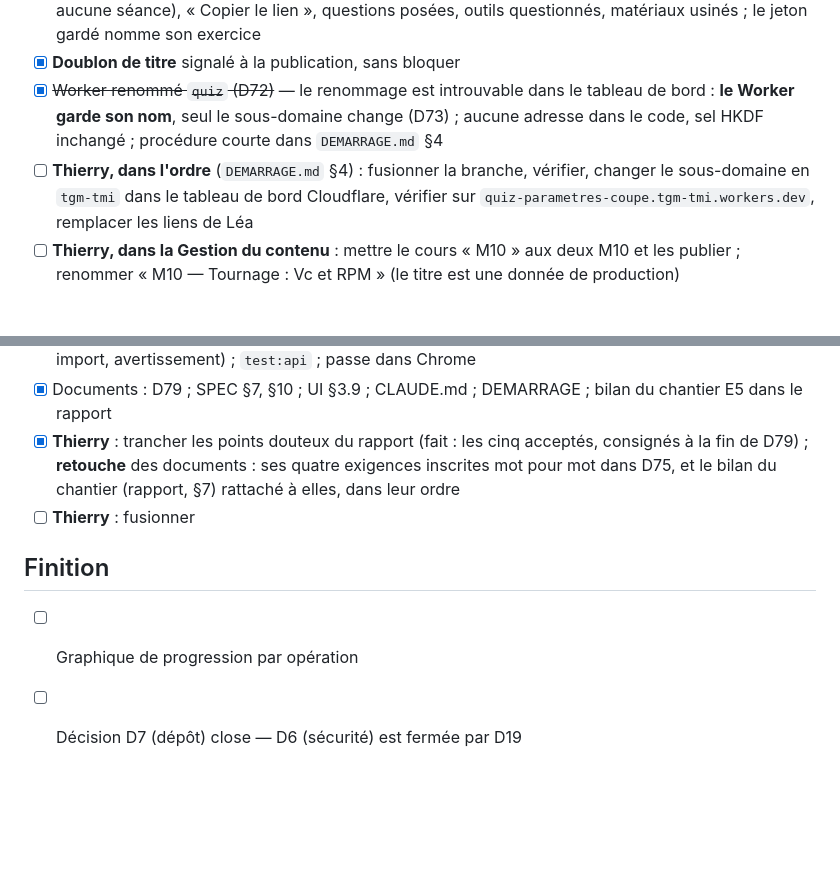
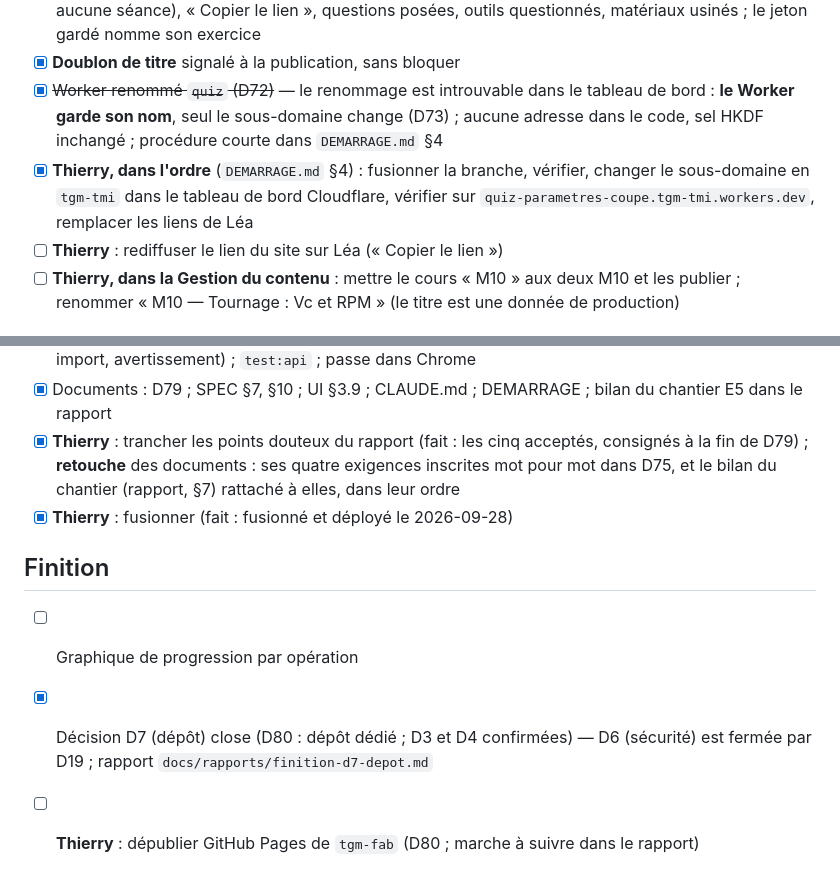
Before and after one commit to ThierryLeroux/quiz-parametres-coupe, a Markdown page: docs/PLAN.md, 2 parts joined by grey strips. Rendered like a GitHub page; blank space fills up the shorter version.

Commit message:
PLAN : cochés la publication sur Cloudflare (jalon 0), le droit D1 : Edit (jalon 3), le changement d'adresse (accueil et libellés), la fusion d'E5-4 et la clôture de D7 (Finition) ; ajoutées « rediffuser le lien du site sur Léa » et « dépublier GitHub Pages de tgm-fab »
Co-Authored-By: Claude Opus 5.5 <noreply@anthropic.com>

```diff
--- a/docs/PLAN.md
+++ b/docs/PLAN.md
@@ -188,7 +188,8 @@ Rapport de session : `docs/rapports/accueil-et-libelles.md`.
 - [x] **Page de description** d'un exercice (`?exercice=<id>`) : « ← Tous les exercices » (sans toucher à aucune séance), « Copier le lien », questions posées, outils questionnés, matériaux usinés ; le jeton gardé nomme son exercice
 - [x] **Doublon de titre** signalé à la publication, sans bloquer
 - [x] ~~Worker renommé `quiz` (D72)~~ — le renommage est introuvable dans le tableau de bord : **le Worker garde son nom**, seul le sous-domaine change (D73) ; aucune adresse dans le code, sel HKDF inchangé ; procédure courte dans `DEMARRAGE.md` §4
-- [ ] **Thierry, dans l'ordre** (`DEMARRAGE.md` §4) : fusionner la branche, vérifier, changer le sous-domaine en `tgm-tmi` dans le tableau de bord Cloudflare, vérifier sur `quiz-parametres-coupe.tgm-tmi.workers.dev`, remplacer les liens de Léa
+- [x] **Thierry, dans l'ordre** (`DEMARRAGE.md` §4) : fusionner la branche, vérifier, changer le sous-domaine en `tgm-tmi` dans le tableau de bord Cloudflare, vérifier sur `quiz-parametres-coupe.tgm-tmi.workers.dev`, remplacer les liens de Léa
+- [ ] **Thierry** : rediffuser le lien du site sur Léa (« Copier le lien »)
 - [ ] **Thierry, dans la Gestion du contenu** : mettre le cours « M10 » aux deux M10 et les publier ; renommer « M10 — Tournage : Vc et RPM » (le titre est une donnée de production)
 
 ## Chantier « gestion du contenu » — trois retouches de la page `/prof/editeur` (décision D74)
@@ -254,8 +255,9 @@ Rapport de session : `docs/rapports/e5-4-historique-banque.md`.
 - [x] Tests (historique, rétablissement, 409, journal, contenu devenu invalide, images, Sauvegarde, import, avertissement) ; `test:api` ; passe dans Chrome
 - [x] Documents : D79 ; SPEC §7, §10 ; UI §3.9 ; CLAUDE.md ; DEMARRAGE ; bilan du chantier E5 dans le rapport
 - [x] **Thierry** : trancher les points douteux du rapport (fait : les cinq acceptés, consignés à la fin de D79) ; **retouche** des documents : ses quatre exigences inscrites mot pour mot dans D75, et le bilan du chantier (rapport, §7) rattaché à elles, dans leur ordre
-- [ ] **Thierry** : fusionner
+- [x] **Thierry** : fusionner (fait : fusionné et déployé le 2026-09-28)
 
 ## Finition
 - [ ] Graphique de progression par opération
-- [ ] Décision D7 (dépôt) close — D6 (sécurité) est fermée par D19
+- [x] Décision D7 (dépôt) close (D80 : dépôt dédié ; D3 et D4 confirmées) — D6 (sécurité) est fermée par D19 ; rapport `docs/rapports/finition-d7-depot.md`
+- [ ] **Thierry** : dépublier GitHub Pages de `tgm-fab` (D80 ; marche à suivre dans le rapport)
```
Also changed, not shown: other parts of docs/PLAN.md (+2 -2 lines).
